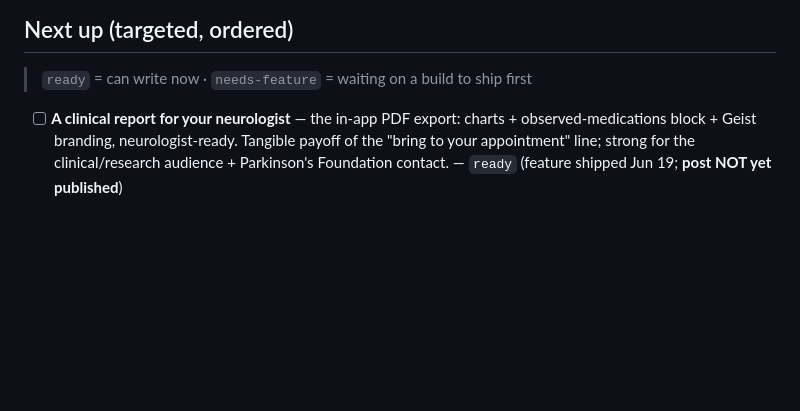
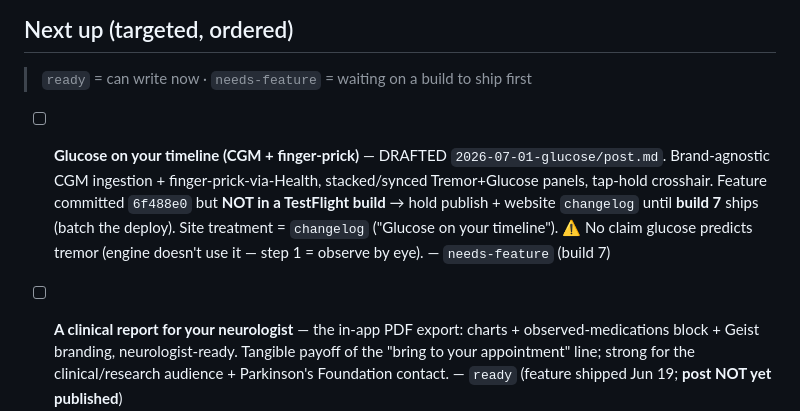
Before and after one commit to bhavbhasin/pd-companion, a Markdown page: marketing/linkedin/README.md, the part around the change. GitHub-like rendering; blank space fills up the shorter version.

Commit message:
Draft glucose LinkedIn post + track it (holds for build 7)
"Glucose on your timeline" post drafted; tracker marks it needs-feature —
hold publish + website changelog until build 7 ships (batch the deploy).

```diff
--- a/marketing/linkedin/README.md
+++ b/marketing/linkedin/README.md
@@ -33,6 +33,8 @@ when feature traction warrants it — cadence follows the building, not a fixed
 
 > `ready` = can write now · `needs-feature` = waiting on a build to ship first
 
+- [ ] **Glucose on your timeline (CGM + finger-prick)** — DRAFTED `2026-07-01-glucose/post.md`. Brand-agnostic CGM ingestion + finger-prick-via-Health, stacked/synced Tremor+Glucose panels, tap-hold crosshair. Feature committed `6f488e0` but **NOT in a TestFlight build** → hold publish + website `changelog` until **build 7** ships (batch the deploy). Site treatment = `changelog` ("Glucose on your timeline"). ⚠ No claim glucose predicts tremor (engine doesn't use it — step 1 = observe by eye). — `needs-feature` (build 7)
+
 - [ ] **A clinical report for your neurologist** — the in-app PDF export: charts + observed-medications block + Geist branding, neurologist-ready. Tangible payoff of the "bring to your appointment" line; strong for the clinical/research audience + Parkinson's Foundation contact. — `ready` (feature shipped Jun 19; **post NOT yet published**)
 - [ ] **Ambient voice insight ("the magic")** — plain-language daily summary, hands-free. — `needs-feature`
 - [ ] **Insight intelligence architecture (the design fork)** — LLM proposes hypotheses → deterministic engine judges → LLM narrates; "we let the LLM imagine and explain, never be the statistician." Bhav's sequencing: after TestFlight post. See `docs/intelligence-architecture.md`. — `ready` (but hold per sequencing)
```
Also changed, not shown: 1 other file.
